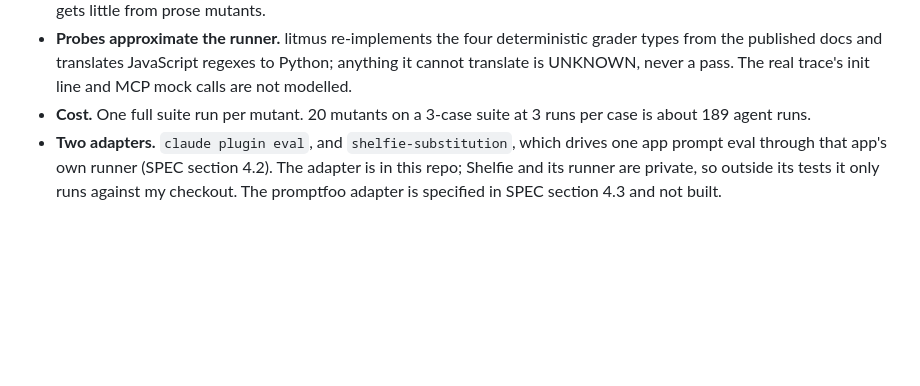
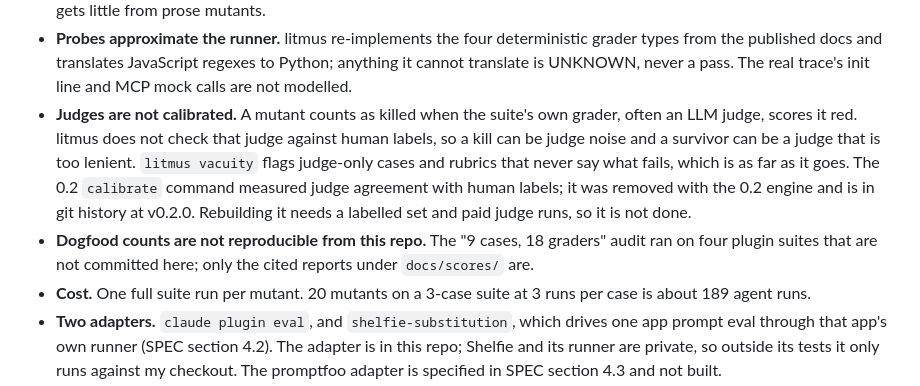
Before and after one commit to OrenSegal/litmus, a Markdown page: README.md, the part around the change. Rendered like a GitHub page; blank space fills up the shorter version.

Commit message:
README: state that judges are uncalibrated and that the dogfood audit counts are not reproducible here
Co-Authored-By: Claude Sonnet 5.5 <noreply@anthropic.com>

```diff
--- a/README.md
+++ b/README.md
@@ -331,6 +331,17 @@ What litmus does and does not cover: [docs/SCOPE.md](./docs/SCOPE.md).
   deterministic grader types from the published docs and translates
   JavaScript regexes to Python; anything it cannot translate is UNKNOWN, never
   a pass. The real trace's init line and MCP mock calls are not modelled.
+- **Judges are not calibrated.** A mutant counts as killed when the suite's
+  own grader, often an LLM judge, scores it red. litmus does not check that
+  judge against human labels, so a kill can be judge noise and a survivor can
+  be a judge that is too lenient. `litmus vacuity` flags judge-only cases and
+  rubrics that never say what fails, which is as far as it goes. The 0.2
+  `calibrate` command measured judge agreement with human labels; it was removed
+  with the 0.2 engine and is in git history at v0.2.0. Rebuilding it needs a
+  labelled set and paid judge runs, so it is not done.
+- **Dogfood counts are not reproducible from this repo.** The "9 cases, 18
+  graders" audit ran on four plugin suites that are not committed here; only
+  the cited reports under `docs/scores/` are.
 - **Cost.** One full suite run per mutant. 20 mutants on a 3-case suite at 3
   runs per case is about 189 agent runs.
 - **Two adapters.** `claude plugin eval`, and `shelfie-substitution`, which
```
